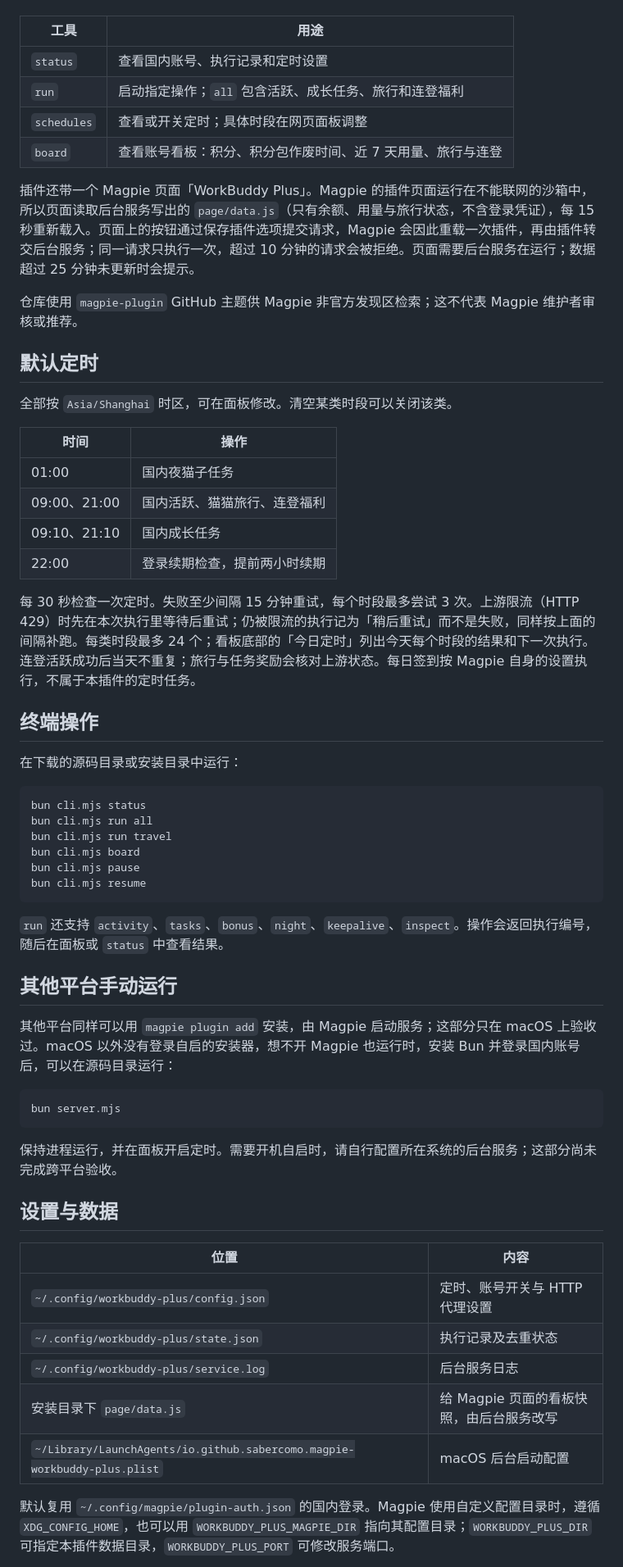
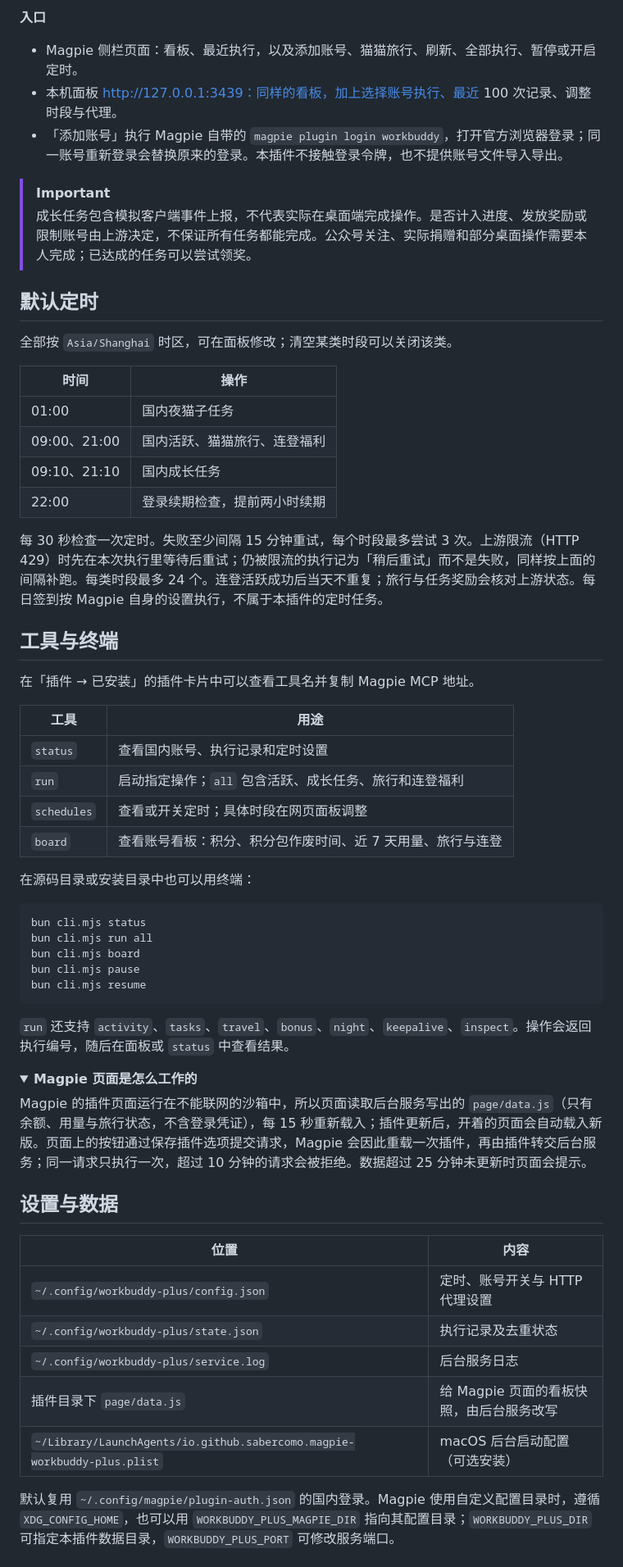
Before and after one commit to sabercomo/magpie-workbuddy-plus, a Markdown page: README.md, the part around one of its changes. Shown at 82% size. Rendered like a GitHub page; folded sections open.

````diff
--- a/README.md
+++ b/README.md
@@ -53,3 +107,28 @@ bun install.mjs
+**入口**
+
+- Magpie 侧栏页面：看板、最近执行，以及添加账号、猫猫旅行、刷新、全部执行、暂停或开启定时。
+- 本机面板 http://127.0.0.1:3439：同样的看板，加上选择账号执行、最近 100 次记录、调整时段与代理。
+- 「添加账号」执行 Magpie 自带的 `magpie plugin login workbuddy`，打开官方浏览器登录；同一账号重新登录会替换原来的登录。本插件不接触登录令牌，也不提供账号文件导入导出。
+
+> [!IMPORTANT]
+> 成长任务包含模拟客户端事件上报，不代表实际在桌面端完成操作。是否计入进度、发放奖励或限制账号由上游决定，不保证所有任务都能完成。公众号关注、实际捐赠和部分桌面操作需要本人完成；已达成的任务可以尝试领奖。
+
+## 默认定时
+
+全部按 `Asia/Shanghai` 时区，可在面板修改；清空某类时段可以关闭该类。
+
+| 时间 | 操作 |
+| --- | --- |
+| 01:00 | 国内夜猫子任务 |
+| 09:00、21:00 | 国内活跃、猫猫旅行、连登福利 |
+| 09:10、21:10 | 国内成长任务 |
+| 22:00 | 登录续期检查，提前两小时续期 |
+
+每 30 秒检查一次定时。失败至少间隔 15 分钟重试，每个时段最多尝试 3 次。上游限流（HTTP 429）时先在本次执行里等待后重试；仍被限流的执行记为「稍后重试」而不是失败，同样按上面的间隔补跑。每类时段最多 24 个。连登活跃成功后当天不重复；旅行与任务奖励会核对上游状态。每日签到按 Magpie 自身的设置执行，不属于本插件的定时任务。
+
+## 工具与终端
+
+在「插件 → 已安装」的插件卡片中可以查看工具名并复制 Magpie MCP 地址。
 
 | 工具 | 用途 |
 | --- | --- |
@@ -58,47 +137,24 @@ bun install.mjs
 | `schedules` | 查看或开关定时；具体时段在网页面板调整 |
 | `board` | 查看账号看板：积分、积分包作废时间、近 7 天用量、旅行与连登 |
 
-插件还带一个 Magpie 页面「WorkBuddy Plus」。Magpie 的插件页面运行在不能联网的沙箱中，所以页面读取后台服务写出的 `page/data.js`（只有余额、用量与旅行状态，不含登录凭证），每 15 秒重新载入。页面上的按钮通过保存插件选项提交请求，Magpie 会因此重载一次插件，再由插件转交后台服务；同一请求只执行一次，超过 10 分钟的请求会被拒绝。页面需要后台服务在运行；数据超过 25 分钟未更新时会提示。
-
-仓库使用 `magpie-plugin` GitHub 主题供 Magpie 非官方发现区检索；这不代表 Magpie 维护者审核或推荐。
-
-## 默认定时
-
-全部按 `Asia/Shanghai` 时区，可在面板修改。清空某类时段可以关闭该类。
-
-| 时间 | 操作 |
-| --- | --- |
-| 01:00 | 国内夜猫子任务 |
-| 09:00、21:00 | 国内活跃、猫猫旅行、连登福利 |
-| 09:10、21:10 | 国内成长任务 |
-| 22:00 | 登录续期检查，提前两小时续期 |
-
-每 30 秒检查一次定时。失败至少间隔 15 分钟重试，每个时段最多尝试 3 次。上游限流（HTTP 429）时先在本次执行里等待后重试；仍被限流的执行记为「稍后重试」而不是失败，同样按上面的间隔补跑。每类时段最多 24 个；看板底部的「今日定时」列出今天每个时段的结果和下一次执行。连登活跃成功后当天不重复；旅行与任务奖励会核对上游状态。每日签到按 Magpie 自身的设置执行，不属于本插件的定时任务。
-
-## 终端操作
-
-在下载的源码目录或安装目录中运行：
+在源码目录或安装目录中也可以用终端：
 
 ```sh
 bun cli.mjs status
 bun cli.mjs run all
-bun cli.mjs run travel
 bun cli.mjs board
 bun cli.mjs pause
 bun cli.mjs resume
 ```
 
-`run` 还支持 `activity`、`tasks`、`bonus`、`night`、`keepalive`、`inspect`。操作会返回执行编号，随后在面板或 `status` 中查看结果。
+`run` 还支持 `activity`、`tasks`、`travel`、`bonus`、`night`、`keepalive`、`inspect`。操作会返回执行编号，随后在面板或 `status` 中查看结果。
 
-## 其他平台手动运行
+<details>
+<summary><b>Magpie 页面是怎么工作的</b></summary>
 
-其他平台同样可以用 `magpie plugin add` 安装，由 Magpie 启动服务；这部分只在 macOS 上验收过。macOS 以外没有登录自启的安装器，想不开 Magpie 也运行时，安装 Bun 并登录国内账号后，可以在源码目录运行：
+Magpie 的插件页面运行在不能联网的沙箱中，所以页面读取后台服务写出的 `page/data.js`（只有余额、用量与旅行状态，不含登录凭证），每 15 秒重新载入；插件更新后，开着的页面会自动载入新版。页面上的按钮通过保存插件选项提交请求，Magpie 会因此重载一次插件，再由插件转交后台服务；同一请求只执行一次，超过 10 分钟的请求会被拒绝。数据超过 25 分钟未更新时页面会提示。
 
-```sh
-bun server.mjs
-```
-
-保持进程运行，并在面板开启定时。需要开机自启时，请自行配置所在系统的后台服务；这部分尚未完成跨平台验收。
+</details>
 
 ## 设置与数据
 
@@ -107,8 +163,8 @@ bun server.mjs
 | `~/.config/workbuddy-plus/config.json` | 定时、账号开关与 HTTP 代理设置 |
 | `~/.config/workbuddy-plus/state.json` | 执行记录及去重状态 |
 | `~/.config/workbuddy-plus/service.log` | 后台服务日志 |
-| 安装目录下 `page/data.js` | 给 Magpie 页面的看板快照，由后台服务改写 |
-| `~/Library/LaunchAgents/io.github.sabercomo.magpie-workbuddy-plus.plist` | macOS 后台启动配置 |
+| 插件目录下 `page/data.js` | 给 Magpie 页面的看板快照，由后台服务改写 |
+| `~/Library/LaunchAgents/io.github.sabercomo.magpie-workbuddy-plus.plist` | macOS 后台启动配置（可选安装） |
 
 默认复用 `~/.config/magpie/plugin-auth.json` 的国内登录。Magpie 使用自定义配置目录时，遵循 `XDG_CONFIG_HOME`，也可以用 `WORKBUDDY_PLUS_MAGPIE_DIR` 指向其配置目录；`WORKBUDDY_PLUS_DIR` 可指定本插件数据目录，`WORKBUDDY_PLUS_PORT` 可修改服务端口。
 
````
Also changed, not shown: other parts of README.md (+94 -28 lines), docs/images/alerts.png (added), docs/images/dark.png (added), docs/images/list.png (added), docs/images/rings.png (added), docs/images/widgets.png (added), 2 other files.
